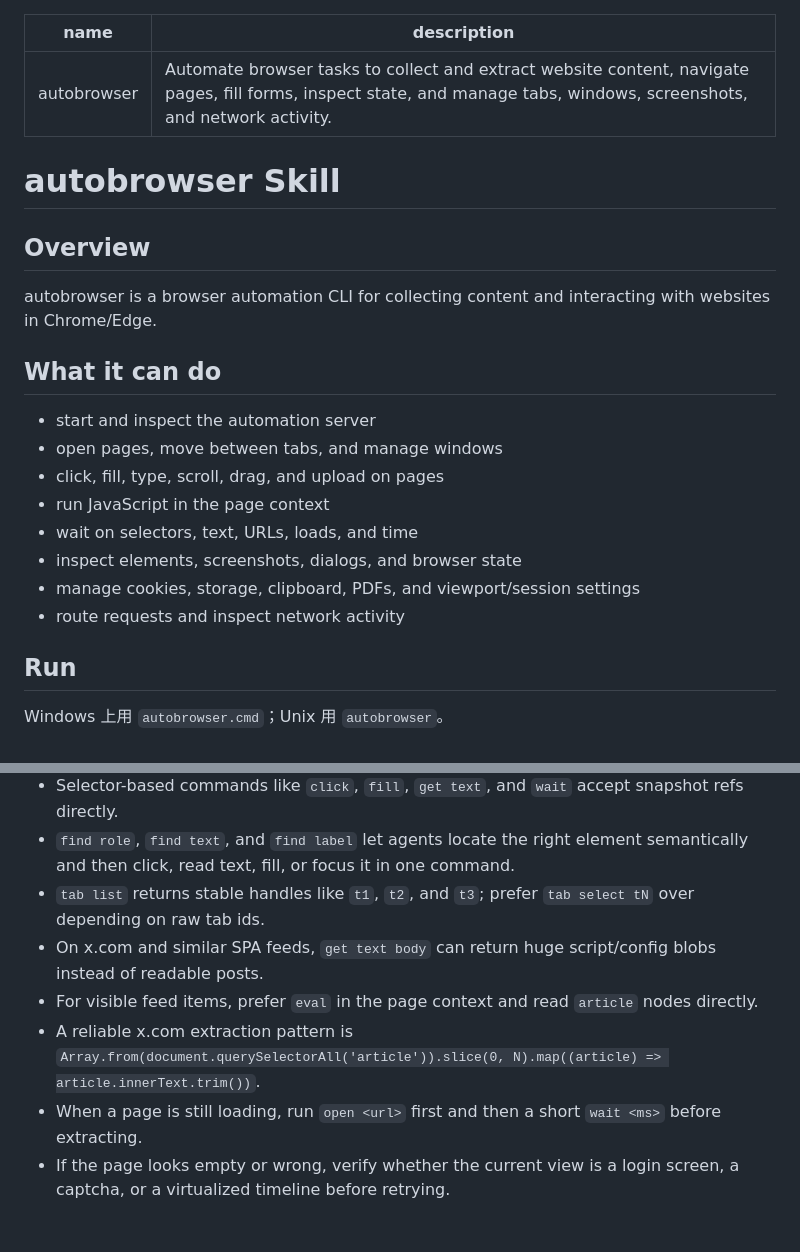
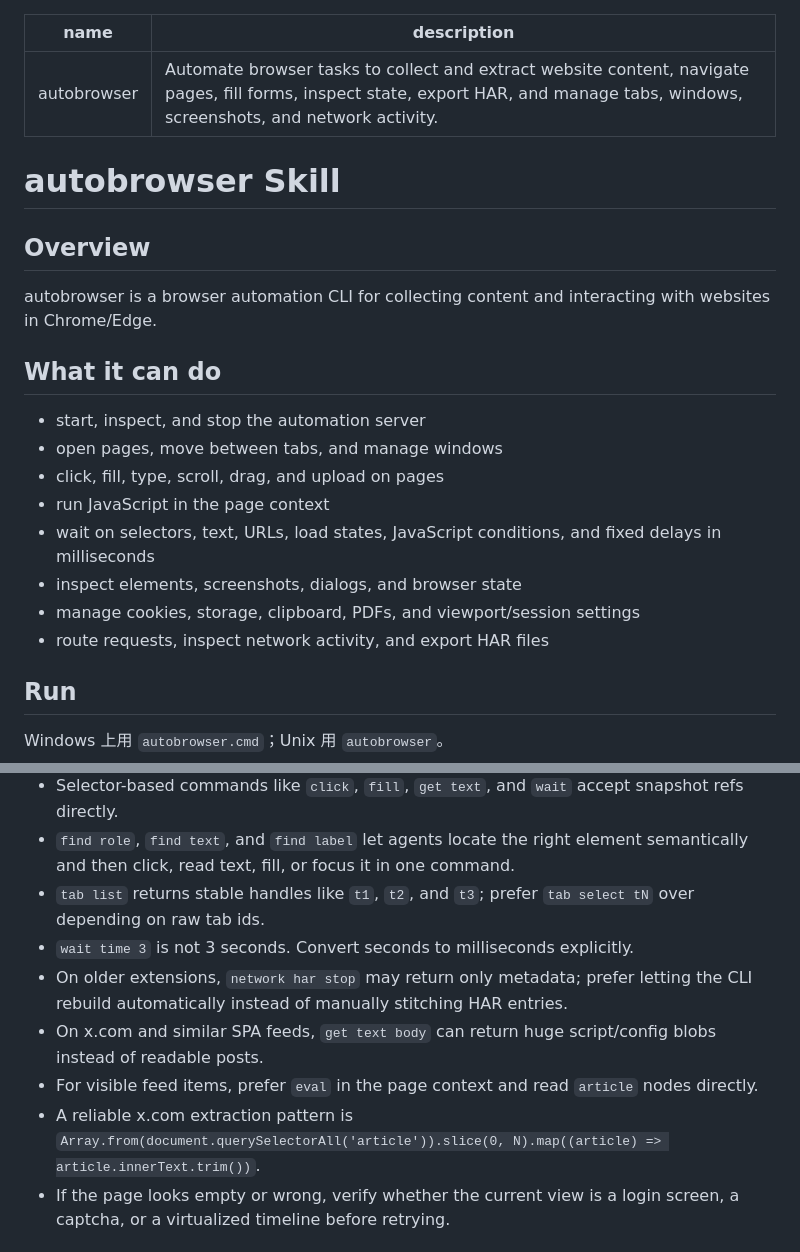
Before and after one commit to whiter001/autobrowser, a Markdown page: SKILL.md, 2 parts joined by grey strips. GitHub-like rendering.

```diff
--- a/SKILL.md
+++ b/SKILL.md
@@ -1,6 +1,6 @@
 ---
 name: autobrowser
-description: Automate browser tasks to collect and extract website content, navigate pages, fill forms, inspect state, and manage tabs, windows, screenshots, and network activity.
+description: Automate browser tasks to collect and extract website content, navigate pages, fill forms, inspect state, export HAR, and manage tabs, windows, screenshots, and network activity.
 ---
 
 # autobrowser Skill
@@ -11,14 +11,14 @@ autobrowser is a browser automation CLI for collecting content and interacting w
 
 ## What it can do
 
-- start and inspect the automation server
+- start, inspect, and stop the automation server
 - open pages, move between tabs, and manage windows
 - click, fill, type, scroll, drag, and upload on pages
 - run JavaScript in the page context
-- wait on selectors, text, URLs, loads, and time
+- wait on selectors, text, URLs, load states, JavaScript conditions, and fixed delays in milliseconds
 - inspect elements, screenshots, dialogs, and browser state
 - manage cookies, storage, clipboard, PDFs, and viewport/session settings
-- route requests and inspect network activity
+- route requests, inspect network activity, and export HAR files
 
 ## Run
 
@@ -74,10 +85,11 @@ autobrowser.cmd open https://www.example.com
 - Selector-based commands like `click`, `fill`, `get text`, and `wait` accept snapshot refs directly.
 - `find role`, `find text`, and `find label` let agents locate the right element semantically and then click, read text, fill, or focus it in one command.
 - `tab list` returns stable handles like `t1`, `t2`, and `t3`; prefer `tab select tN` over depending on raw tab ids.
+- `wait time 3` is not 3 seconds. Convert seconds to milliseconds explicitly.
+- On older extensions, `network har stop` may return only metadata; prefer letting the CLI rebuild automatically instead of manually stitching HAR entries.
 - On x.com and similar SPA feeds, `get text body` can return huge script/config blobs instead of readable posts.
 - For visible feed items, prefer `eval` in the page context and read `article` nodes directly.
 - A reliable x.com extraction pattern is `Array.from(document.querySelectorAll('article')).slice(0, N).map((article) => article.innerText.trim())`.
-- When a page is still loading, run `open <url>` first and then a short `wait <ms>` before extracting.
 - If the page looks empty or wrong, verify whether the current view is a login screen, a captcha, or a virtualized timeline before retrying.
 
 ## Add New Failures
```
Also changed, not shown: other parts of SKILL.md (+12 -1 lines).
